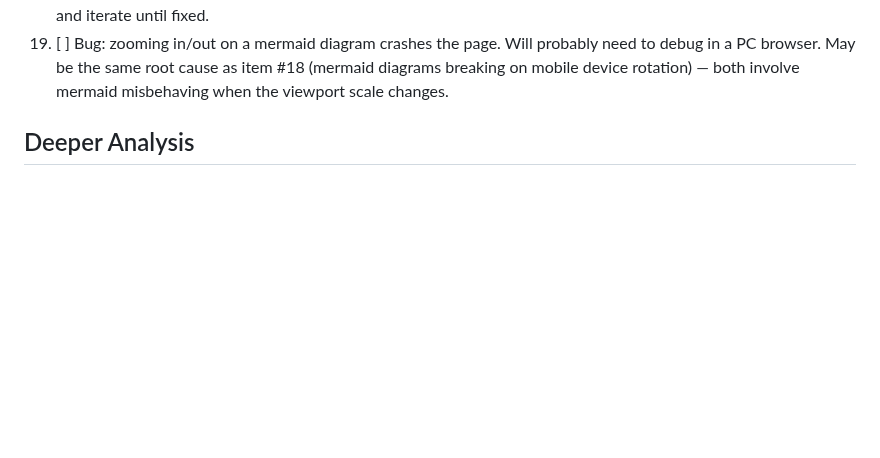
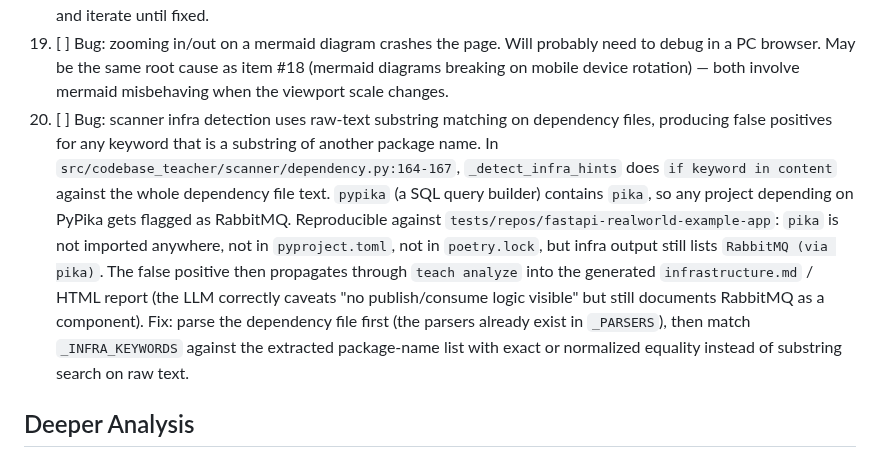
Before and after one commit to mpallone/codebase-teacher, a Markdown page: TODO.md, the part around the change. Rendered like a GitHub page; blank space fills up the shorter version.

Commit message:
Log scanner infra-detection substring-match bug in TODO
Observed during a teach-evaluate-push run against
tests/repos/fastapi-realworld-example-app: scanner flags RabbitMQ because
`pypika` contains the substring `pika`, even though pika is not imported
or declared anywhere. Item #32 records the root cause, repro, and fix
direction so the scanner can later match against parsed package names
instead of the raw file text.

https://claude.ai/code/session_011QuE5YvqTDmP4epQ9go4cK

```diff
--- a/TODO.md
+++ b/TODO.md
@@ -254,6 +254,20 @@
     debug in a PC browser. May be the same root cause as item #18 (mermaid diagrams
     breaking on mobile device rotation) — both involve mermaid misbehaving when the
     viewport scale changes.
+32. [ ] Bug: scanner infra detection uses raw-text substring matching on dependency
+    files, producing false positives for any keyword that is a substring of another
+    package name. In `src/codebase_teacher/scanner/dependency.py:164-167`,
+    `_detect_infra_hints` does `if keyword in content` against the whole dependency
+    file text. `pypika` (a SQL query builder) contains `pika`, so any project
+    depending on PyPika gets flagged as RabbitMQ. Reproducible against
+    `tests/repos/fastapi-realworld-example-app`: `pika` is not imported anywhere,
+    not in `pyproject.toml`, not in `poetry.lock`, but infra output still lists
+    `RabbitMQ (via pika)`. The false positive then propagates through `teach analyze`
+    into the generated `infrastructure.md` / HTML report (the LLM correctly caveats
+    "no publish/consume logic visible" but still documents RabbitMQ as a component).
+    Fix: parse the dependency file first (the parsers already exist in
+    `_PARSERS`), then match `_INFRA_KEYWORDS` against the extracted package-name
+    list with exact or normalized equality instead of substring search on raw text.
 
 ## Deeper Analysis
 
```
